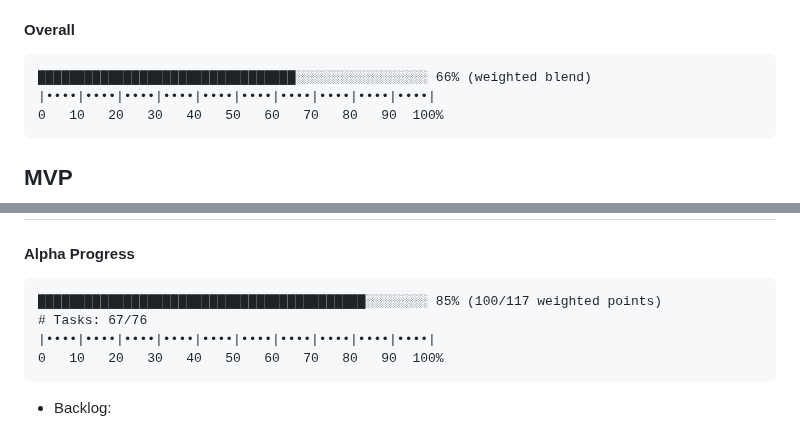
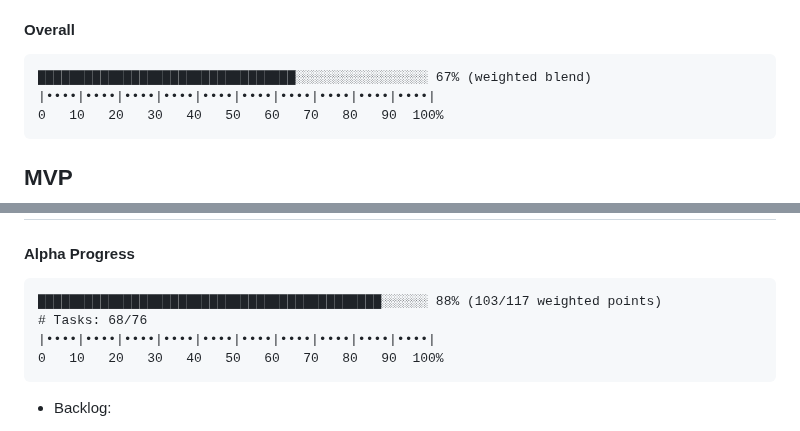
Before and after one commit to flyingrobots/shiplog, a Markdown page: docs/tasks/README.md, 2 parts joined by grey strips. Rendered like a GitHub page.

Commit message:
docs: refresh task progress bars

````diff
--- a/docs/tasks/README.md
+++ b/docs/tasks/README.md
@@ -62,7 +62,7 @@ The following is the canonical progress bar. *Note that it is 50 characters wide
 #### Overall
 
 ```text
-█████████████████████████████████░░░░░░░░░░░░░░░░░ 66% (weighted blend)
+█████████████████████████████████░░░░░░░░░░░░░░░░░ 67% (weighted blend)
 |••••|••••|••••|••••|••••|••••|••••|••••|••••|••••|
 0   10   20   30   40   50   60   70   80   90  100%
 ```
@@ -89,8 +89,8 @@ The following is the canonical progress bar. *Note that it is 50 characters wide
 #### Alpha Progress
 
 ```text
-██████████████████████████████████████████░░░░░░░░ 85% (100/117 weighted points)
-# Tasks: 67/76
+████████████████████████████████████████████░░░░░░ 88% (103/117 weighted points)
+# Tasks: 68/76
 |••••|••••|••••|••••|••••|••••|••••|••••|••••|••••|
 0   10   20   30   40   50   60   70   80   90  100%
 ```
````
